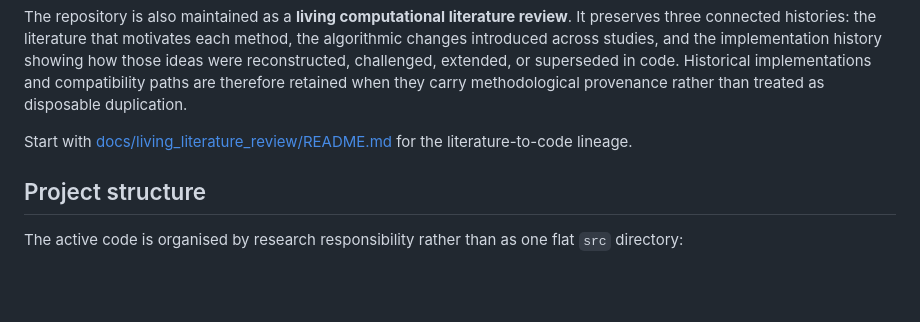
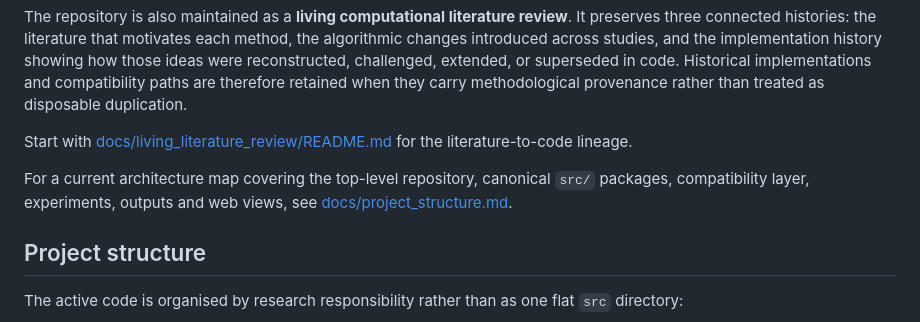
Before and after one commit to hlin863/ewma_covariate_shift_demo, a Markdown page: README.md, the part around the change. Drawn GitHub-style; blank space fills up the shorter version.

Commit message:
docs: link README to repository architecture overview

```diff
--- a/README.md
+++ b/README.md
@@ -5,6 +5,8 @@ Research reproduction and extension project for EWMA-based covariate-shift estim
 The repository is also maintained as a **living computational literature review**. It preserves three connected histories: the literature that motivates each method, the algorithmic changes introduced across studies, and the implementation history showing how those ideas were reconstructed, challenged, extended, or superseded in code. Historical implementations and compatibility paths are therefore retained when they carry methodological provenance rather than treated as disposable duplication.
 
 Start with [docs/living_literature_review/README.md](docs/living_literature_review/README.md) for the literature-to-code lineage.
+
+For a current architecture map covering the top-level repository, canonical `src/` packages, compatibility layer, experiments, outputs and web views, see [docs/project_structure.md](docs/project_structure.md).
 
 ## Project structure
 
```
